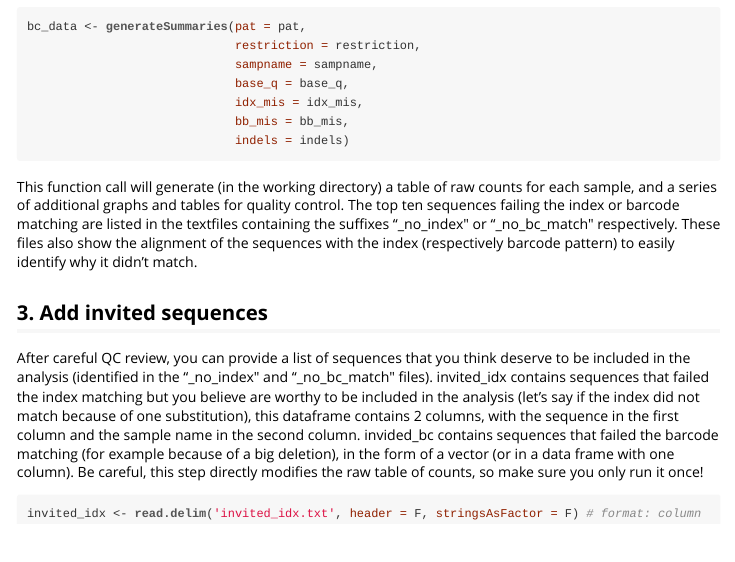
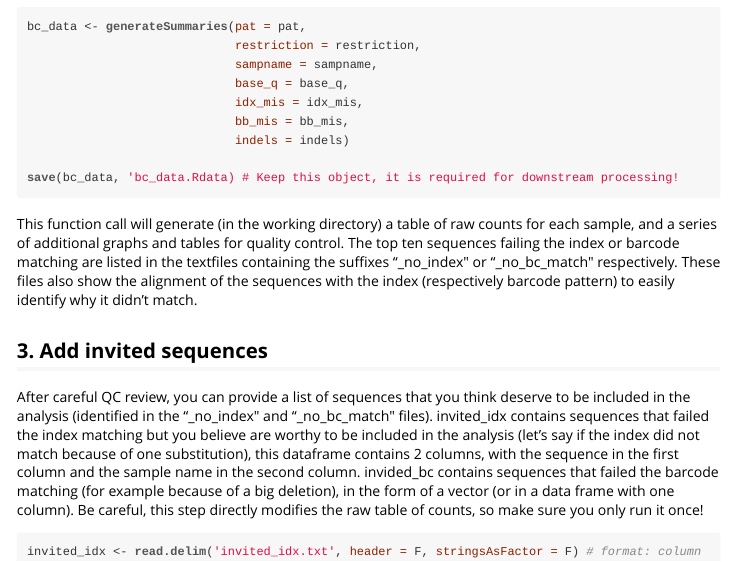
Before and after one commit to vroh/BC32_BarSeq, an R Markdown document (inst/doc/BC32BarSeq_vignette.Rmd): the page in a window 1100 px wide, from 1210 px down. The pictures show the output file inst/doc/BC32BarSeq_vignette.html that the author committed with the source, opened offline.

Commit message:
Vignette update

````diff
--- a/inst/doc/BC32BarSeq_vignette.Rmd
+++ b/inst/doc/BC32BarSeq_vignette.Rmd
@@ -73,6 +73,8 @@ bc_data <- generateSummaries(pat = pat,
                              idx_mis = idx_mis,
                              bb_mis = bb_mis,
                              indels = indels)
+
+save(bc_data, 'bc_data.Rdata) # Keep this object, it is required for downstream processing!
 ```
 
 This function call will generate (in the working directory) a table of raw counts for each sample, and a series of additional graphs and tables for quality control. The top ten sequences failing the index or barcode matching are listed in the textfiles containing the suffixes "_no_index" or "_no_bc_match" respectively. These files also show the alignment of the sequences with the index (respectively barcode pattern) to easily identify why it didn't match.
````
Also changed, not shown: inst/doc/BC32BarSeq_vignette.R (+2 -0 lines), vignettes/BC32BarSeq_vignette.Rmd (+2 -0 lines), inst/doc/BC32BarSeq_vignette.html.
